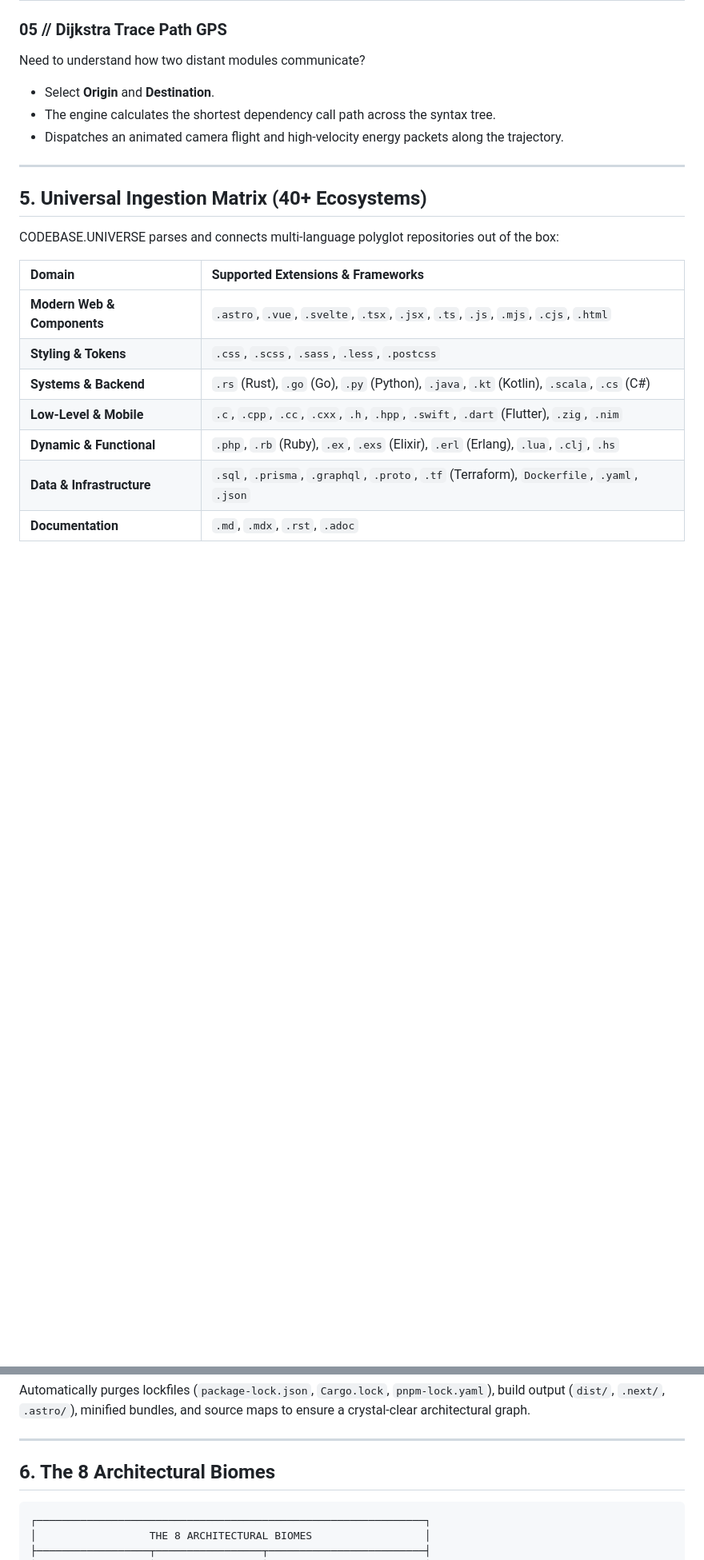
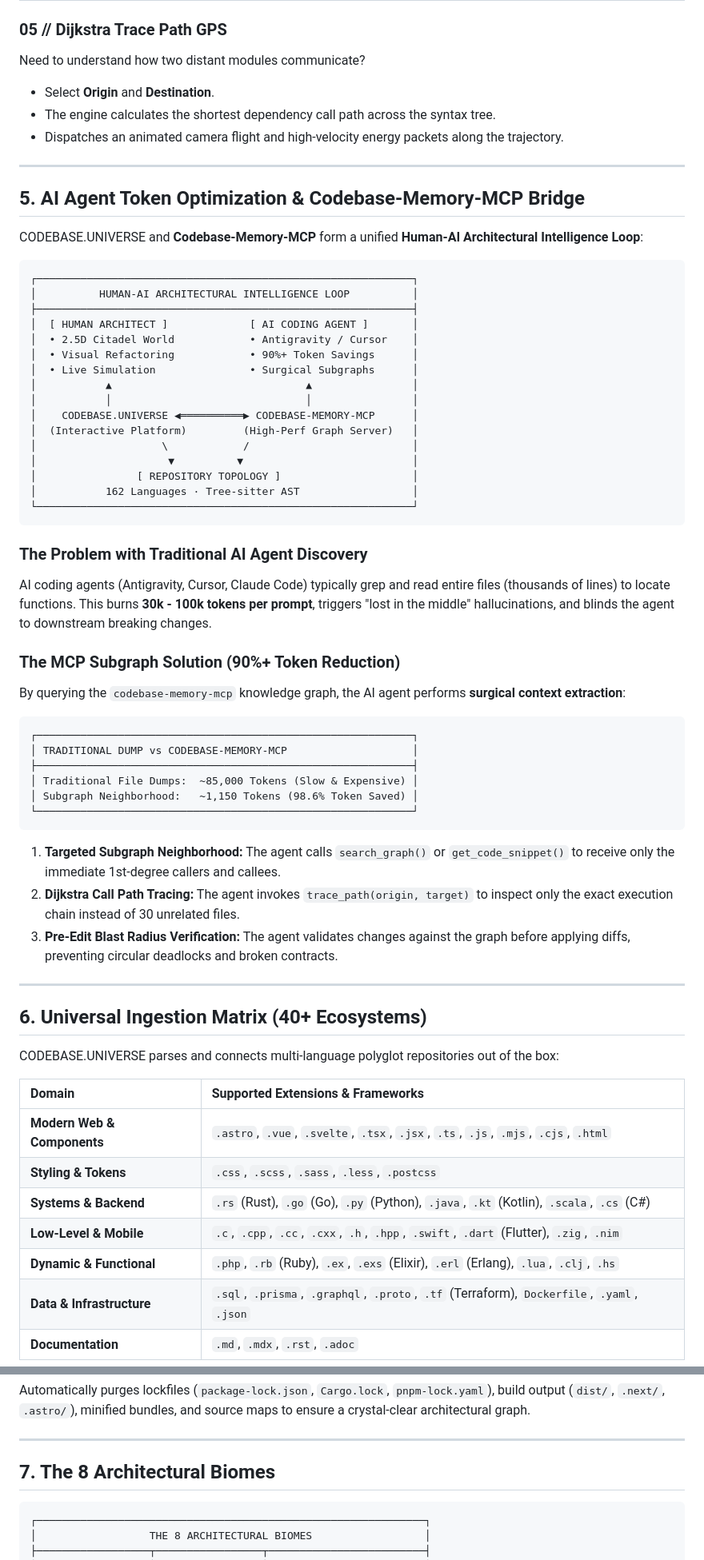
Before and after one commit to luisrodriguez-rgb/CODEBASE.UNIVERSE, a Markdown page: README.md, 2 parts joined by grey strips. Shown at 80% size. Rendered like a GitHub page; blank space fills up the shorter version.

Commit message:
docs: add AI Agent Token Optimization and Codebase-Memory-MCP Bridge section to README.md (strictly formatted <= 64 chars)

````diff
--- a/README.md
+++ b/README.md
@@ -190,7 +192,51 @@ Need to understand how two distant modules communicate?
 
 ---
 
-## 5. Universal Ingestion Matrix (40+ Ecosystems)
+## 5. AI Agent Token Optimization & Codebase-Memory-MCP Bridge
+
+CODEBASE.UNIVERSE and **Codebase-Memory-MCP** form a unified **Human-AI Architectural Intelligence Loop**:
+
+```text
+┌────────────────────────────────────────────────────────────┐
+│          HUMAN-AI ARCHITECTURAL INTELLIGENCE LOOP          │
+├────────────────────────────────────────────────────────────┤
+│  [ HUMAN ARCHITECT ]             [ AI CODING AGENT ]       │
+│  • 2.5D Citadel World            • Antigravity / Cursor    │
+│  • Visual Refactoring            • 90%+ Token Savings      │
+│  • Live Simulation               • Surgical Subgraphs      │
+│           ▲                               ▲                │
+│           │                               │                │
+│    CODEBASE.UNIVERSE ◀══════════▶ CODEBASE-MEMORY-MCP      │
+│  (Interactive Platform)         (High-Perf Graph Server)   │
+│                    \            /                          │
+│                     ▼          ▼                           │
+│                [ REPOSITORY TOPOLOGY ]                     │
+│           162 Languages · Tree-sitter AST                  │
+└────────────────────────────────────────────────────────────┘
+```
+
+### The Problem with Traditional AI Agent Discovery
+AI coding agents (Antigravity, Cursor, Claude Code) typically grep and read entire files (thousands of lines) to locate functions. This burns **30k - 100k tokens per prompt**, triggers "lost in the middle" hallucinations, and blinds the agent to downstream breaking changes.
+
+### The MCP Subgraph Solution (90%+ Token Reduction)
+By querying the `codebase-memory-mcp` knowledge graph, the AI agent performs **surgical context extraction**:
+
+```text
+┌────────────────────────────────────────────────────────────┐
+│ TRADITIONAL DUMP vs CODEBASE-MEMORY-MCP                    │
+├────────────────────────────────────────────────────────────┤
+│ Traditional File Dumps:  ~85,000 Tokens (Slow & Expensive) │
+│ Subgraph Neighborhood:   ~1,150 Tokens (98.6% Token Saved) │
+└────────────────────────────────────────────────────────────┘
+```
+
+1. **Targeted Subgraph Neighborhood:** The agent calls `search_graph()` or `get_code_snippet()` to receive only the immediate 1st-degree callers and callees.
+2. **Dijkstra Call Path Tracing:** The agent invokes `trace_path(origin, target)` to inspect only the exact execution chain instead of 30 unrelated files.
+3. **Pre-Edit Blast Radius Verification:** The agent validates changes against the graph before applying diffs, preventing circular deadlocks and broken contracts.
+
+---
+
+## 6. Universal Ingestion Matrix (40+ Ecosystems)
 
 CODEBASE.UNIVERSE parses and connects multi-language polyglot repositories out of the box:
 
@@ -209,7 +255,7 @@ Automatically purges lockfiles (`package-lock.json`, `Cargo.lock`, `pnpm-lock.ya
 
 ---
 
-## 6. The 8 Architectural Biomes
+## 7. The 8 Architectural Biomes
 
 ```text
 ┌──────────────────────────────────────────────────────────────┐
````
Also changed, not shown: other parts of README.md (+5 -3 lines).
